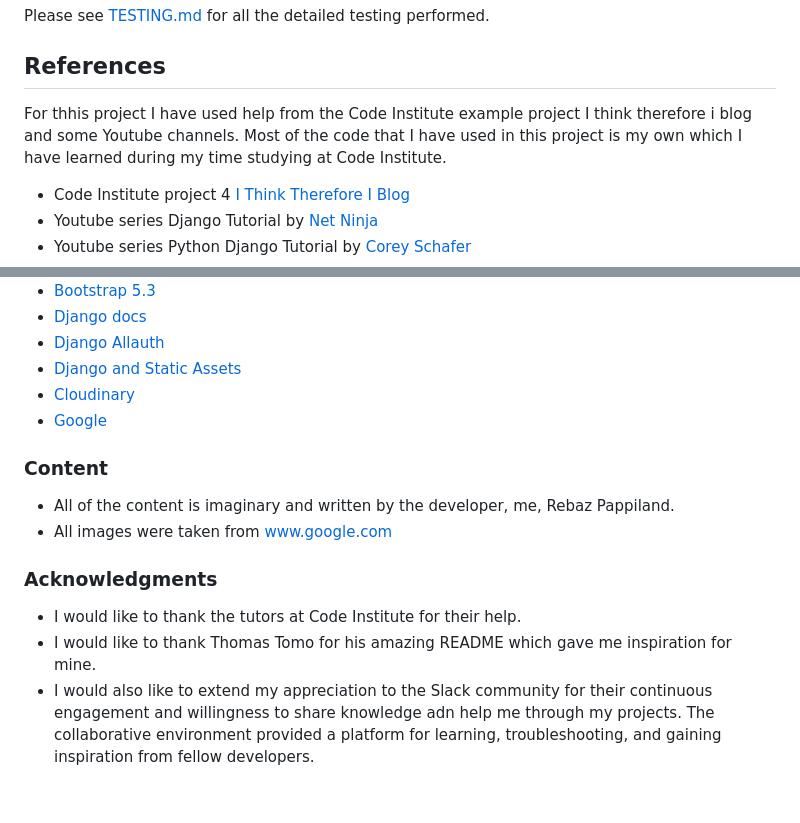
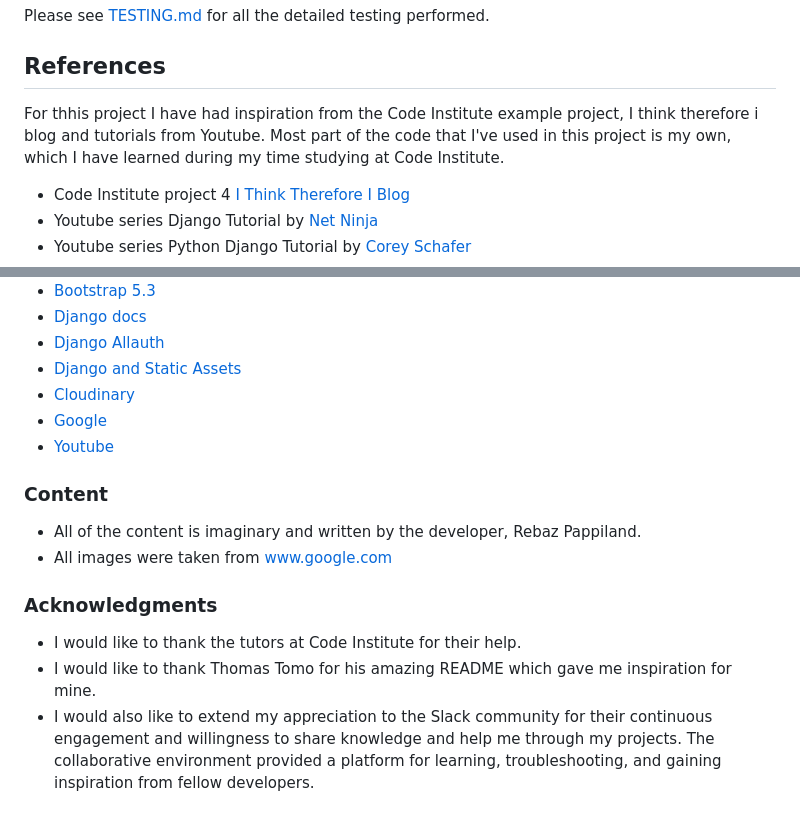
Before and after one commit to rebazp/TRAVELBLOG, a Markdown page: README.md, 2 parts joined by grey strips. GitHub-like rendering.

Commit message:
tidy readme

```diff
--- a/README.md
+++ b/README.md
@@ -488,7 +488,7 @@ Site is now live
 Please see  [TESTING.md](TESTING.md) for all the detailed testing performed.
 
 ## References
-For thhis project I have used help from the Code Institute example project I think therefore i blog and some Youtube channels. Most of the code that I have used in this project is my own which I have learned during my time studying at Code Institute.
+For thhis project I have had inspiration from the Code Institute example project, I think therefore i blog and tutorials from Youtube. Most part of the code that I've used in this project is my own, which I have learned during my time studying at Code Institute.
 
 * Code Institute project 4 [I Think Therefore I Blog](https://learn.codeinstitute.net/courses/course-v1:CodeInstitute+FSD101_WTS+2023_Q3/courseware/56a2da0940b4411d8a38c2b093a22c60/4565659a34d648b8b8edd063c3182180/)
 * Youtube series Django Tutorial by [Net Ninja](https://www.youtube.com/watch?v=n-FTlQ7Djqc&list=PL4cUxeGkcC9ib4HsrXEYpQnTOTZE1x0uc&index=1&ab_channel=NetNinja)
@@ -507,14 +507,15 @@ I have utilised many websites for this project and this is some of them.
 * [Django and Static Assets](https://devcenter.heroku.com/articles/django-assets)
 * [Cloudinary](https://cloudinary.com/documentation/diagnosing_error_codes_tutorial)
 * [Google](https://www.google.com/)
+* [Youtube](https://www.youtube.com)
 
 ### Content
 
-* All of the content is imaginary and written by the developer, me, Rebaz Pappiland.
+* All of the content is imaginary and written by the developer, Rebaz Pappiland.
 * All images were taken from www.google.com
 
 ### Acknowledgments
 
 * I would like to thank the tutors at Code Institute for their help.
 * I would like to thank Thomas Tomo for his amazing README which gave me inspiration for mine.
-* I would also like to extend my appreciation to the Slack community for their continuous engagement and willingness to share knowledge adn help me through my projects. The collaborative environment provided a platform for learning, troubleshooting, and gaining inspiration from fellow developers.
+* I would also like to extend my appreciation to the Slack community for their continuous engagement and willingness to share knowledge and help me through my projects. The collaborative environment provided a platform for learning, troubleshooting, and gaining inspiration from fellow developers.
```
